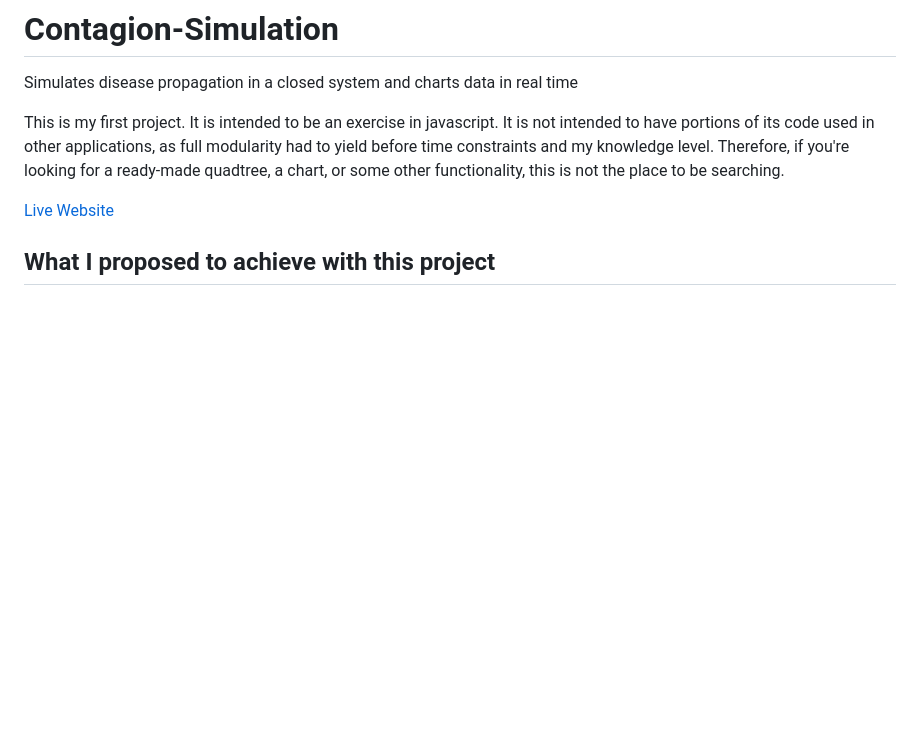
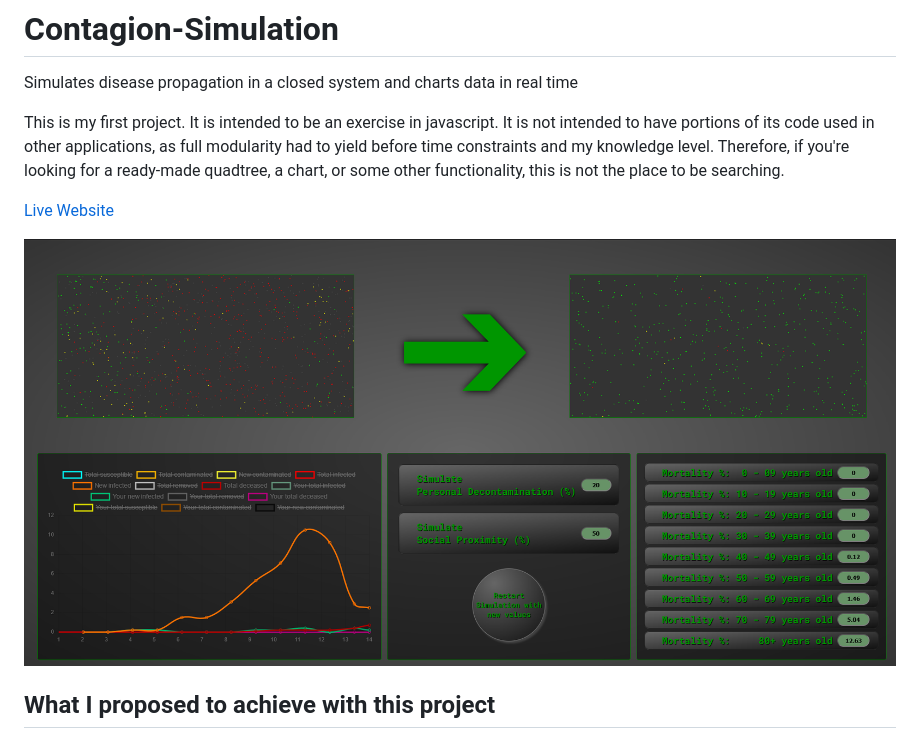
Before and after one commit to amaralis/Contagion-Simulation, a Markdown page: README.md, the part around the change. Rendered like a GitHub page; pictures changed too: screenshot.png (added); blank space fills up the shorter version.

Commit message:
add screenshot to readme

```diff
--- a/README.md
+++ b/README.md
@@ -4,6 +4,8 @@ Simulates disease propagation in a closed system and charts data in real time
 This is my first project. It is intended to be an exercise in javascript. It is not intended to have portions of its code used in other applications, as full modularity had to yield before time constraints and my knowledge level. Therefore, if you're looking for a ready-made quadtree, a chart, or some other functionality, this is not the place to be searching.
 
 [Live Website](https://amaralis.github.io/Contagion-Simulation/)
+
+![Demo screenshot](screenshot.png)
 
 ## What I proposed to achieve with this project
 
```
